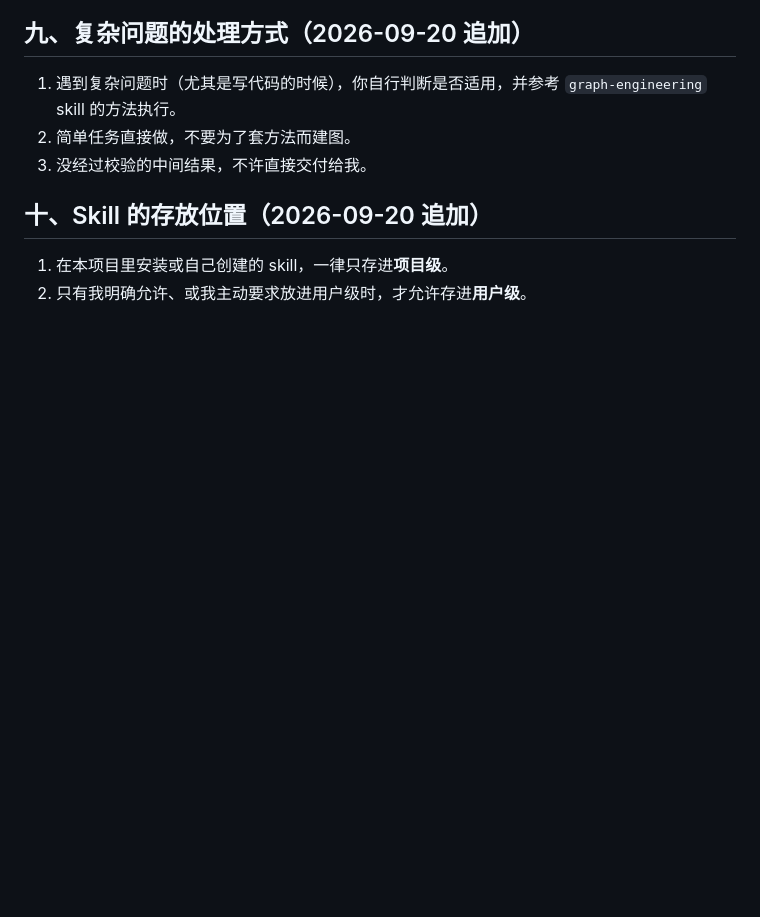
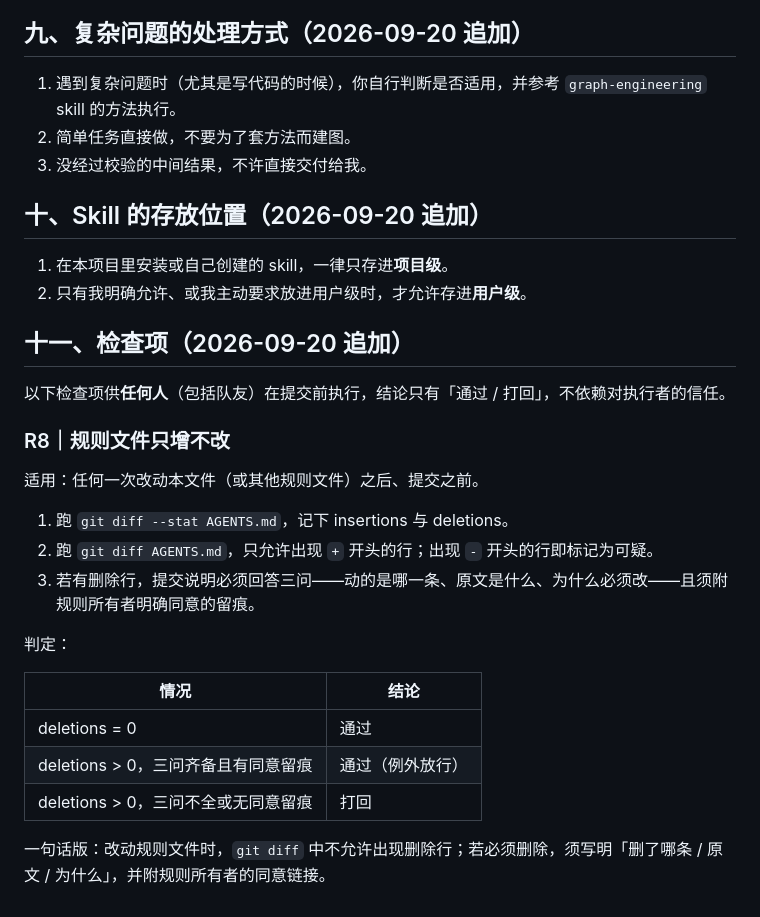
Before and after one commit to XingHo-VibeCoding/How-I-Got-Here, a Markdown page: AGENTS.md, the part around the change. Rendered like a GitHub page; blank space fills up the shorter version.

Commit message:
Day 6｜追加检查项 R8，把「规则只增不改」变成可执行的判据
改了什么：无，本次纯新增（git diff deletions = 0）

加了什么：新增第十一节「检查项」，含 R8 的判定表与一句话版

```diff
--- a/AGENTS.md
+++ b/AGENTS.md
@@ -66,3 +66,25 @@
 
 1. 在本项目里安装或自己创建的 skill，一律只存进**项目级**。
 2. 只有我明确允许、或我主动要求放进用户级时，才允许存进**用户级**。
+
+## 十一、检查项（2026-09-20 追加）
+
+以下检查项供**任何人**（包括队友）在提交前执行，结论只有「通过 / 打回」，不依赖对执行者的信任。
+
+### R8｜规则文件只增不改
+
+适用：任何一次改动本文件（或其他规则文件）之后、提交之前。
+
+1. 跑 `git diff --stat AGENTS.md`，记下 insertions 与 deletions。
+2. 跑 `git diff AGENTS.md`，只允许出现 `+` 开头的行；出现 `-` 开头的行即标记为可疑。
+3. 若有删除行，提交说明必须回答三问——动的是哪一条、原文是什么、为什么必须改——且须附规则所有者明确同意的留痕。
+
+判定：
+
+| 情况 | 结论 |
+|---|---|
+| deletions = 0 | 通过 |
+| deletions > 0，三问齐备且有同意留痕 | 通过（例外放行） |
+| deletions > 0，三问不全或无同意留痕 | 打回 |
+
+一句话版：改动规则文件时，`git diff` 中不允许出现删除行；若必须删除，须写明「删了哪条 / 原文 / 为什么」，并附规则所有者的同意链接。
```
